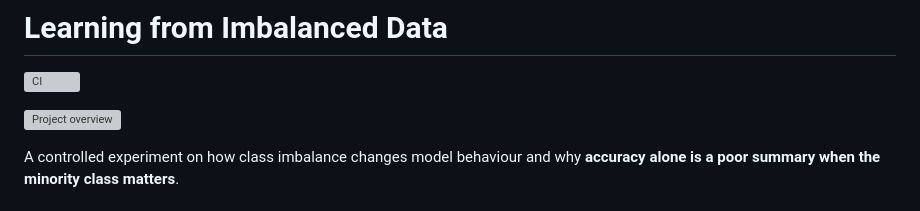
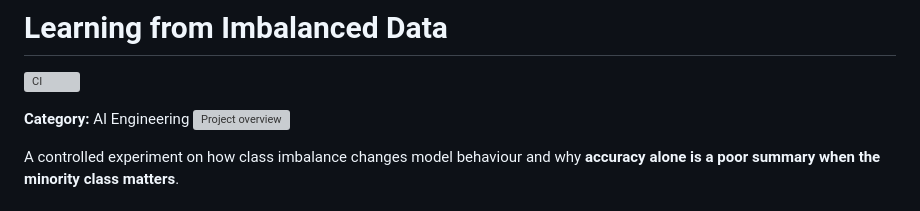
Before and after one commit to devissaputra/imbalanced_learning, a Markdown page: README.md, the part around the change. Drawn GitHub-style; grey boxes are pictures that could not be loaded.

Commit message:
Add AI Engineering portfolio category

```diff
--- a/README.md
+++ b/README.md
@@ -2,6 +2,8 @@
 
 [![CI](https://github.com/devissaputra/imbalanced_learning/actions/workflows/ci.yml/badge.svg)](https://github.com/devissaputra/imbalanced_learning/actions/workflows/ci.yml)
 
+
+**Category:** AI Engineering
 ![Project overview](assets/01_cover.svg)
 
 A controlled experiment on how class imbalance changes model behaviour and why **accuracy alone is a poor summary when the minority class matters**.
```
